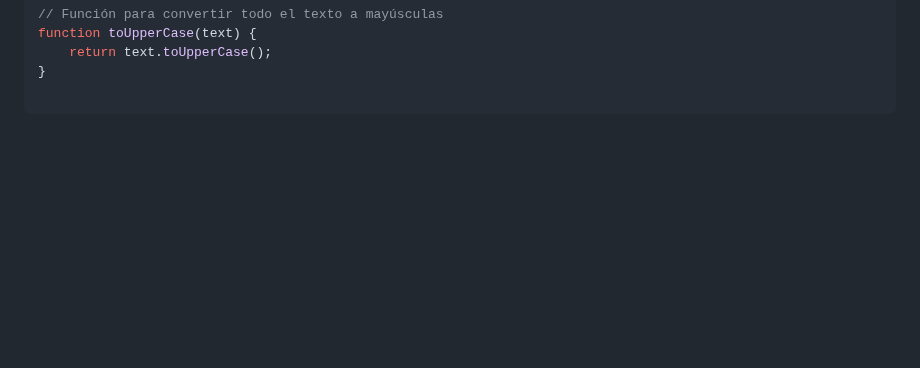
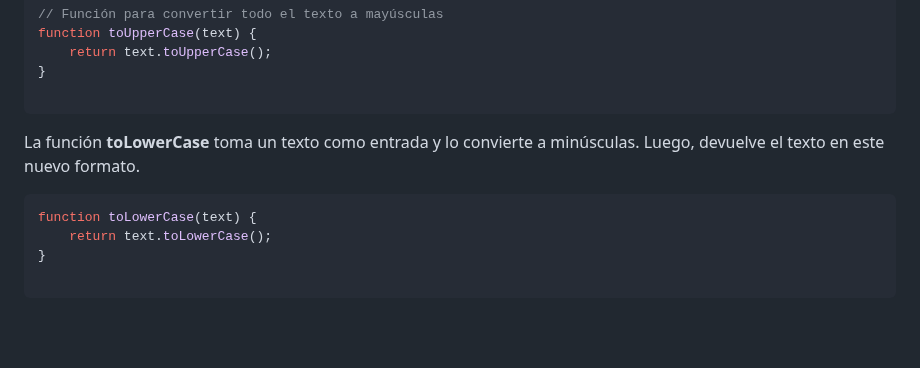
Before and after one commit to albaromero6/PortFolio-JS-ES6, a Markdown page: README.md, the part around one of its changes. GitHub-like rendering; blank space fills up the shorter version.

````diff
--- a/README.md
+++ b/README.md
@@ -397,5 +397,13 @@ function toUpperCase(text) {
 }
 
 ```
+<p>
+La función <strong>toLowerCase</strong> toma un texto como entrada y lo convierte a minúsculas. Luego, devuelve el texto en este nuevo formato.</p>
 
+```javascript
+function toLowerCase(text) {
+    return text.toLowerCase();
+}
+
+```
 <br>
````
Also changed, not shown: other parts of README.md (+1 -1 lines).
